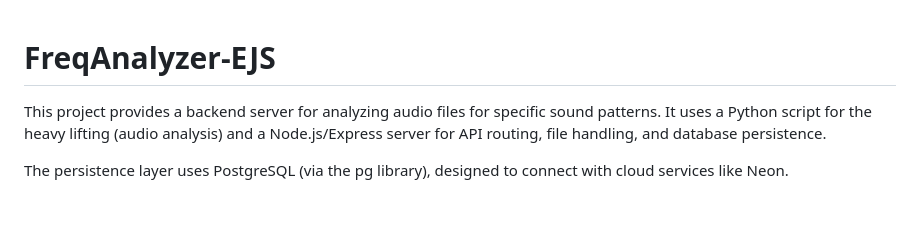
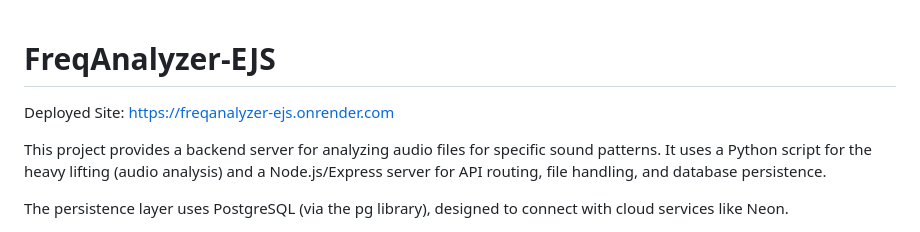
Before and after one commit to ser723/FreqAnalyzer-EJS, a Markdown page: README.md, the part around the change. Rendered like a GitHub page; blank space fills up the shorter version.

Commit message:
Update README with deployed site link
Added deployment link to the README.

```diff
--- a/README.md
+++ b/README.md
@@ -1,4 +1,6 @@
 # FreqAnalyzer-EJS
+
+Deployed Site: https://freqanalyzer-ejs.onrender.com
 
 This project provides a backend server for analyzing audio files for specific sound patterns. It uses a Python script for the heavy lifting (audio analysis) and a Node.js/Express server for API routing, file handling, and database persistence.
 
```
